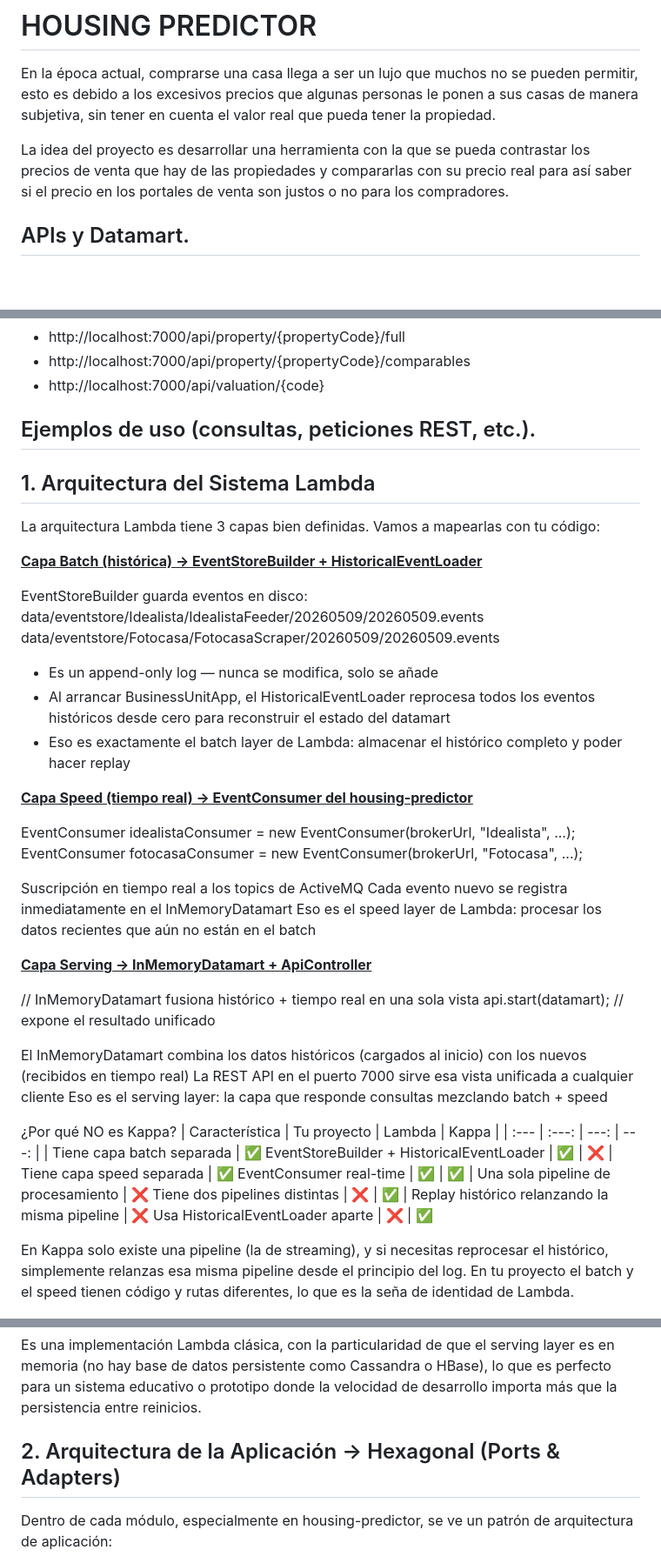
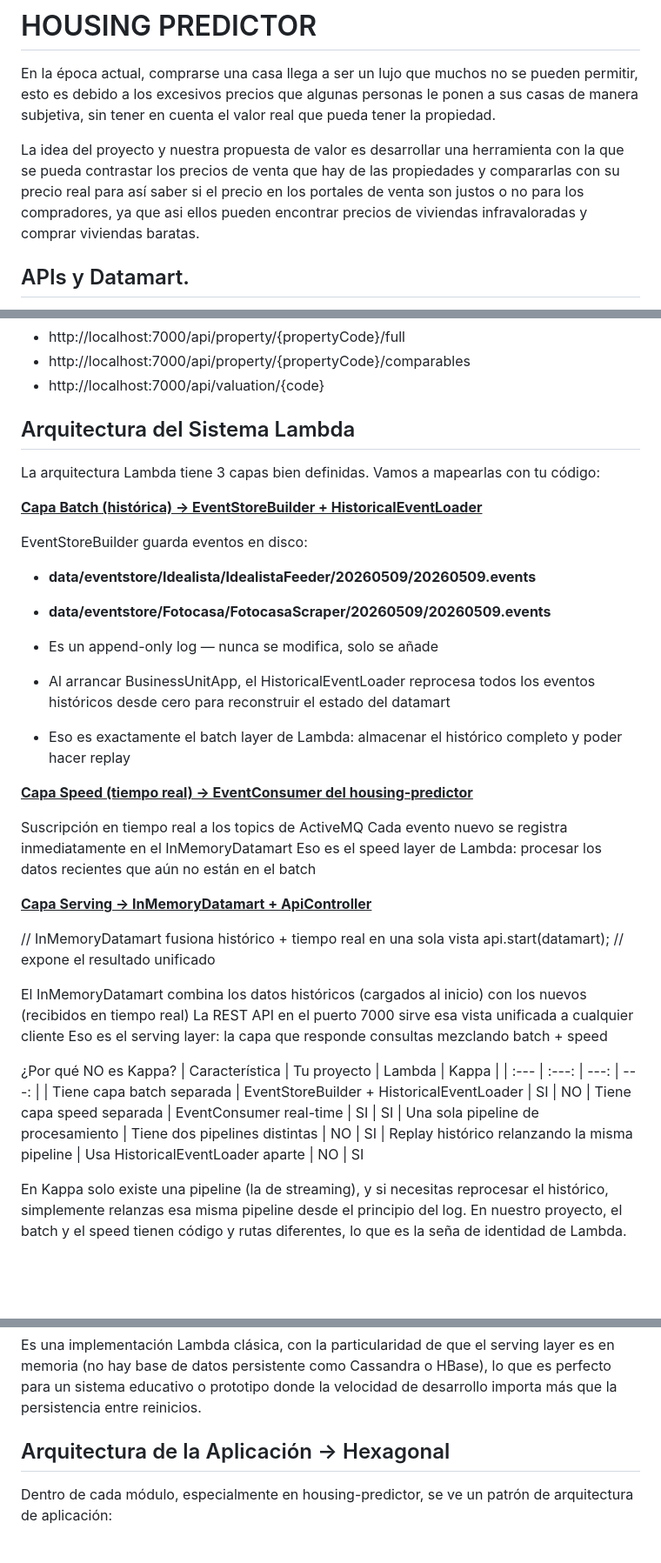
Before and after one commit to RubenPerdomo159/Housing-Predictor, a Markdown page: README.md, 3 parts joined by grey strips. Shown at 87% size. Drawn GitHub-style; blank space fills up the shorter version.

```diff
--- a/README.md
+++ b/README.md
@@ -2,7 +2,7 @@
 
 En la época actual, comprarse una casa llega a ser un lujo que muchos no se pueden permitir, esto es debido a los excesivos precios que algunas personas le ponen a sus casas de manera subjetiva, sin tener en cuenta el valor real que pueda tener la propiedad.
 
-La idea del proyecto es desarrollar una herramienta con la que se pueda contrastar los precios de venta que hay de las propiedades y compararlas con su precio real para así saber si el precio en los portales de venta son justos o no para los compradores.
+La idea del proyecto y nuestra propuesta de valor es desarrollar una herramienta con la que se pueda contrastar los precios de venta que hay de las propiedades y compararlas con su precio real para así saber si el precio en los portales de venta son justos o no para los compradores, ya que asi ellos pueden encontrar precios de viviendas infravaloradas y comprar viviendas baratas.
 
 ## APIs y Datamart.
 Para realizar el proyecto decidimos usar dos de los canales de compra de propiedades más grandes que hay a nivel global, Idealista y Fotocasa.
@@ -116,17 +112,16 @@ Dentro de aqui tenemos varios getters que nos proporcionan la información:
   - http://localhost:7000/api/valuation/{code}
 
 
-##  Ejemplos de uso (consultas, peticiones REST, etc.).
 
-## 1. Arquitectura del Sistema Lambda
+## Arquitectura del Sistema Lambda
 La arquitectura Lambda tiene 3 capas bien definidas. Vamos a mapearlas con tu código:
 
 **<u>Capa Batch (histórica) → EventStoreBuilder + HistoricalEventLoader</u>**
 
 
 EventStoreBuilder guarda eventos en disco:
-data/eventstore/Idealista/IdealistaFeeder/20260509/20260509.events
-data/eventstore/Fotocasa/FotocasaScraper/20260509/20260509.events
+- **data/eventstore/Idealista/IdealistaFeeder/20260509/20260509.events**
+- **data/eventstore/Fotocasa/FotocasaScraper/20260509/20260509.events**
 
 
 - Es un append-only log — nunca se modifica, solo se añade
@@ -136,9 +131,6 @@ data/eventstore/Fotocasa/FotocasaScraper/20260509/20260509.events
 
 
 **<u>Capa Speed (tiempo real) → EventConsumer del housing-predictor</u>**
-
-EventConsumer idealistaConsumer = new EventConsumer(brokerUrl, "Idealista", ...);
-EventConsumer fotocasaConsumer  = new EventConsumer(brokerUrl, "Fotocasa",  ...);
 
 Suscripción en tiempo real a los topics de ActiveMQ
 Cada evento nuevo se registra inmediatamente en el InMemoryDatamart
@@ -161,12 +153,12 @@ Eso es el serving layer: la capa que responde consultas mezclando batch + speed
 ¿Por qué NO es Kappa?
 | Característica | Tu proyecto | Lambda | Kappa |
 | :--- | :---: | ---: | ---: |
-| Tiene capa batch separada | ✅ EventStoreBuilder + HistoricalEventLoader | ✅ | ❌
-| Tiene capa speed separada | ✅ EventConsumer real-time | ✅ | ✅
-| Una sola pipeline de procesamiento | ❌ Tiene dos pipelines distintas | ❌ | ✅
-| Replay histórico relanzando la misma pipeline | ❌ Usa HistoricalEventLoader aparte | ❌ | ✅
+| Tiene capa batch separada |  EventStoreBuilder + HistoricalEventLoader | SI | NO
+| Tiene capa speed separada |  EventConsumer real-time | SI | SI
+| Una sola pipeline de procesamiento |  Tiene dos pipelines distintas | NO | SI
+| Replay histórico relanzando la misma pipeline |  Usa HistoricalEventLoader aparte | NO | SI
 
-En Kappa solo existe una pipeline (la de streaming), y si necesitas reprocesar el histórico, simplemente relanzas esa misma pipeline desde el principio del log. En tu proyecto el batch y el speed tienen código y rutas diferentes, lo que es la seña de identidad de Lambda.
+En Kappa solo existe una pipeline (la de streaming), y si necesitas reprocesar el histórico, simplemente relanzas esa misma pipeline desde el principio del log. En nuestro proyecto, el batch y el speed tienen código y rutas diferentes, lo que es la seña de identidad de Lambda.
 
 ![Logo del proyecto](Sistema.png)
 
@@ -177,7 +169,7 @@ Es una implementación Lambda clásica, con la particularidad de que el serving
 
 
 
-## 2. Arquitectura de la Aplicación → Hexagonal (Ports & Adapters)
+## Arquitectura de la Aplicación → Hexagonal
 Dentro de cada módulo, especialmente en housing-predictor, se ve un patrón de arquitectura de aplicación:
 
 housing-predictor/
```
Also changed, not shown: other parts of README.md (+43 -19 lines).
